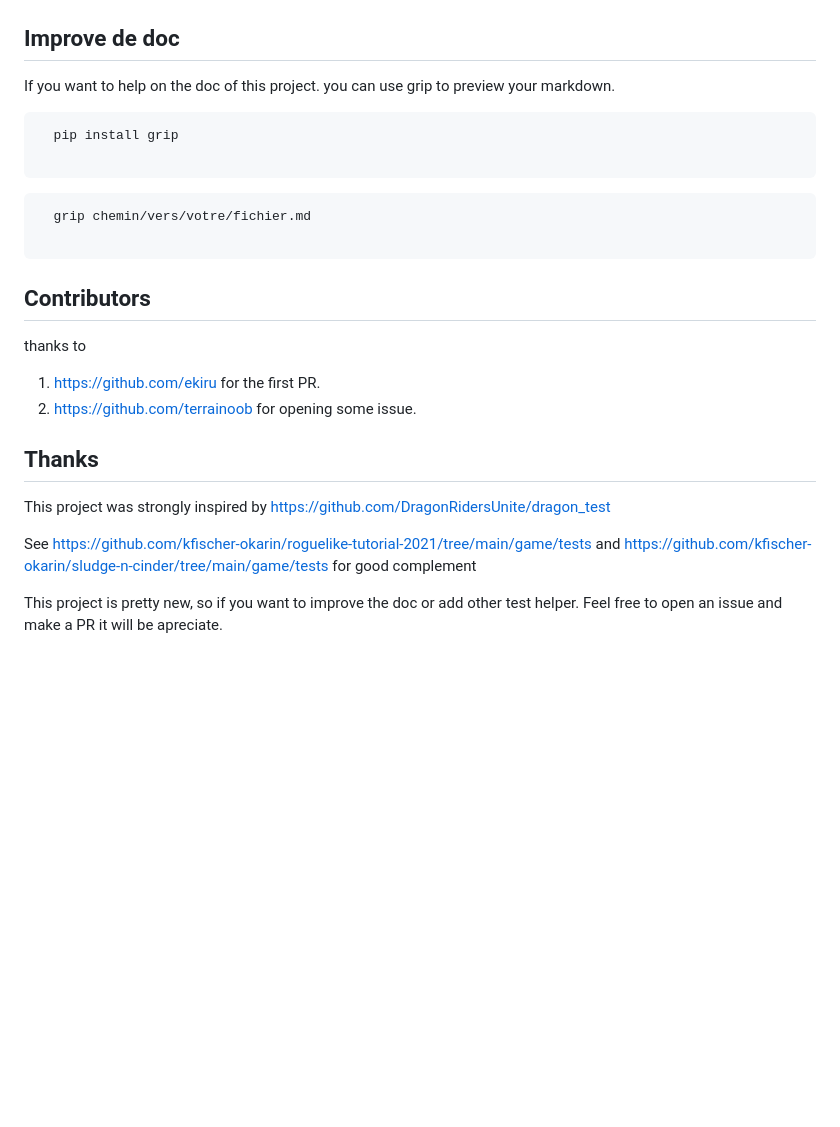
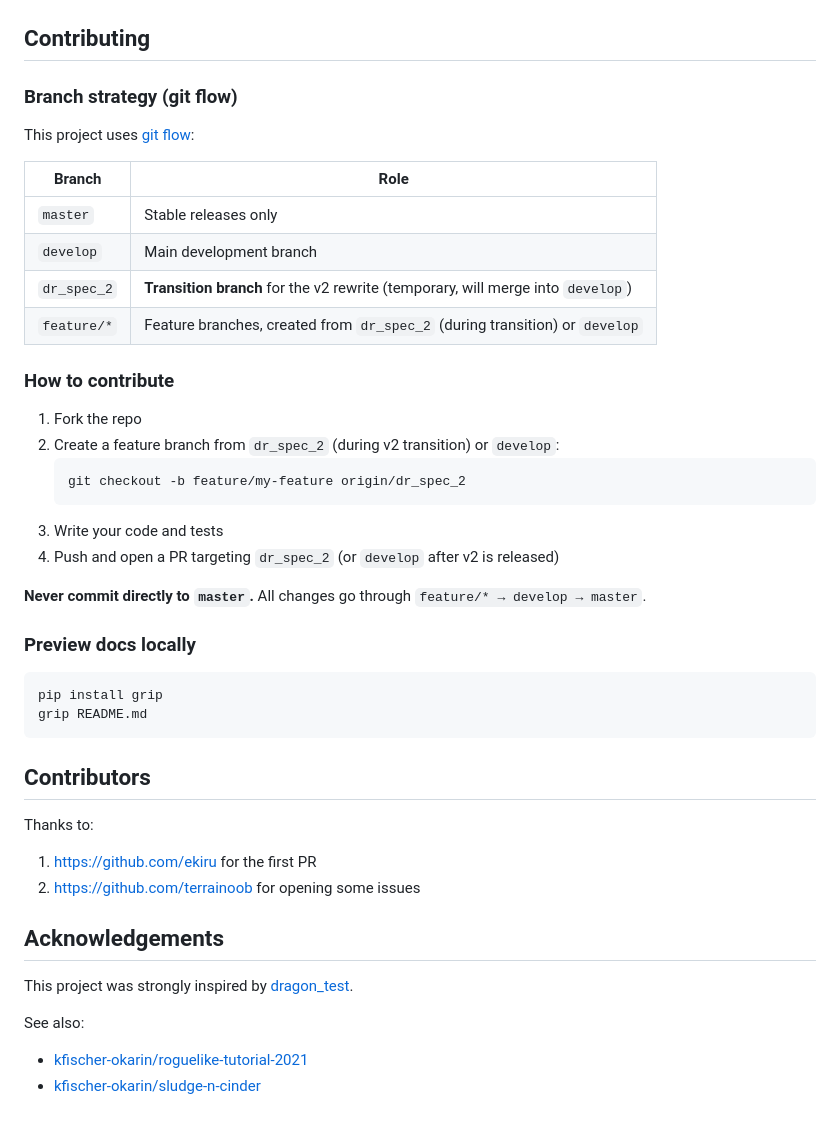
Before and after one commit to levaleureux/dr_spec, a Markdown page: README.md, the part around the change. GitHub-like rendering; blank space fills up the shorter version.

Commit message:
Add contributing section with git flow workflow (#60)
Document branch strategy (master/develop/dr_spec_2/feature/*),
contribution steps, and clean up the bottom of the README.

Co-Authored-By: Claude Opus 4.6 (1M context) <noreply@anthropic.com>

````diff
--- a/README.md
+++ b/README.md
@@ -343,36 +343,48 @@ There is on this project a will to make a very fast and readable output
 <img src="image.png" alt="some output" width="300">
 
 
-## Improve de doc
+## Contributing
 
-If you want to help on the doc of this project.
-you can use grip to preview your markdown.
+### Branch strategy (git flow)
 
-```
-  pip install grip
+This project uses [git flow](https://danielkummer.github.io/git-flow-cheatsheet/):
 
+| Branch | Role |
+|--------|------|
+| `master` | Stable releases only |
+| `develop` | Main development branch |
+| `dr_spec_2` | **Transition branch** for the v2 rewrite (temporary, will merge into `develop`) |
+| `feature/*` | Feature branches, created from `dr_spec_2` (during transition) or `develop` |
+
+### How to contribute
+
+1. Fork the repo
+2. Create a feature branch from `dr_spec_2` (during v2 transition) or `develop`:
+   ```bash
+   git checkout -b feature/my-feature origin/dr_spec_2
+   ```
+3. Write your code and tests
+4. Push and open a PR targeting `dr_spec_2` (or `develop` after v2 is released)
+
+**Never commit directly to `master`.** All changes go through `feature/* → develop → master`.
+
+### Preview docs locally
+
+```bash
+pip install grip
+grip README.md
 ```
 
-```
-  grip chemin/vers/votre/fichier.md
-
-```
 ## Contributors
 
-thanks to
-1. https://github.com/ekiru for the first PR.
-1. https://github.com/terrainoob  for opening some issue.
+Thanks to:
+1. https://github.com/ekiru for the first PR
+2. https://github.com/terrainoob for opening some issues
 
-## Thanks
+## Acknowledgements
 
-This project was strongly inspired by
-https://github.com/DragonRidersUnite/dragon_test
+This project was strongly inspired by [dragon_test](https://github.com/DragonRidersUnite/dragon_test).
 
-See
-https://github.com/kfischer-okarin/roguelike-tutorial-2021/tree/main/game/tests
-and
-https://github.com/kfischer-okarin/sludge-n-cinder/tree/main/game/tests
-for good complement
-
-This project is pretty new, so if you want to improve the doc or add other test
-helper. Feel free to open an issue and make a PR it will be apreciate.
+See also:
+- [kfischer-okarin/roguelike-tutorial-2021](https://github.com/kfischer-okarin/roguelike-tutorial-2021/tree/main/game/tests)
+- [kfischer-okarin/sludge-n-cinder](https://github.com/kfischer-okarin/sludge-n-cinder/tree/main/game/tests)
````
